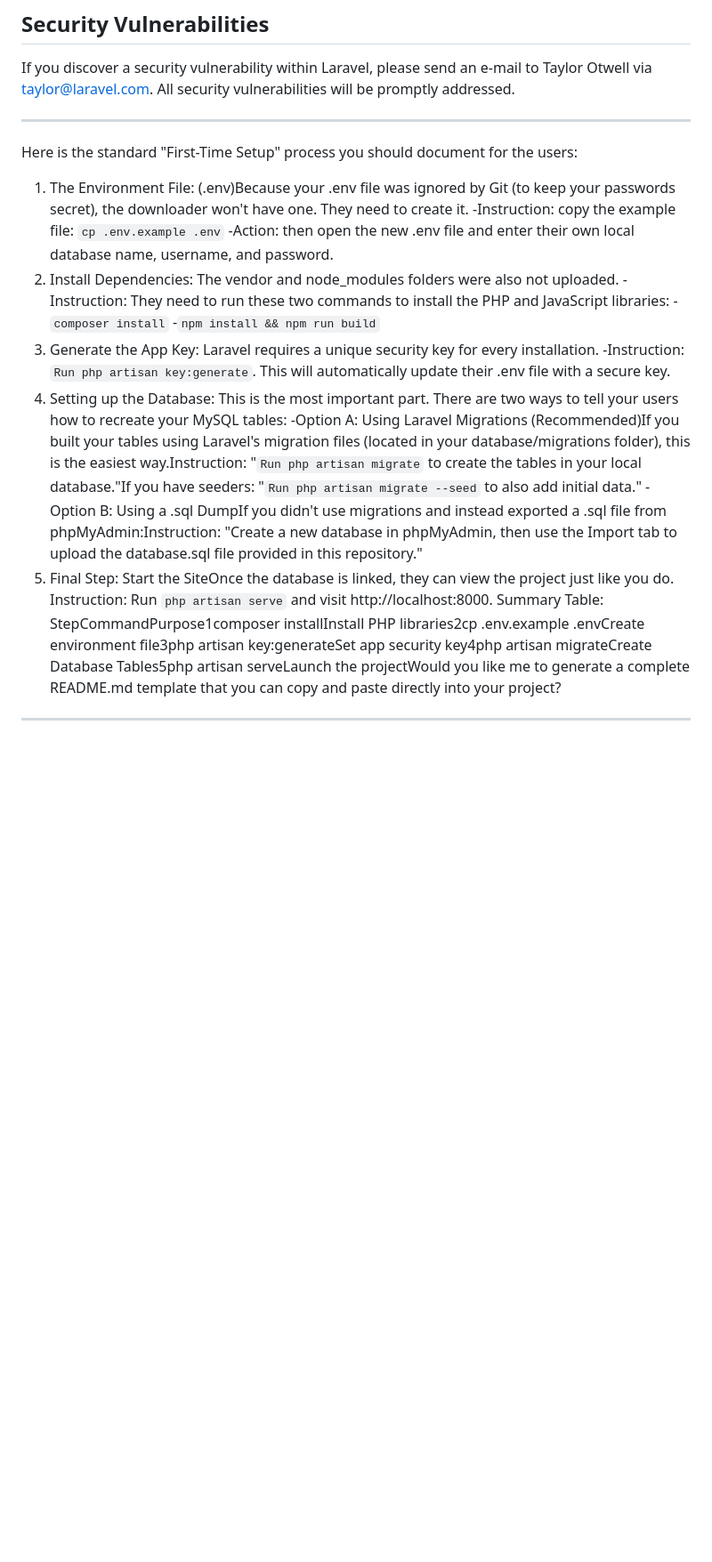
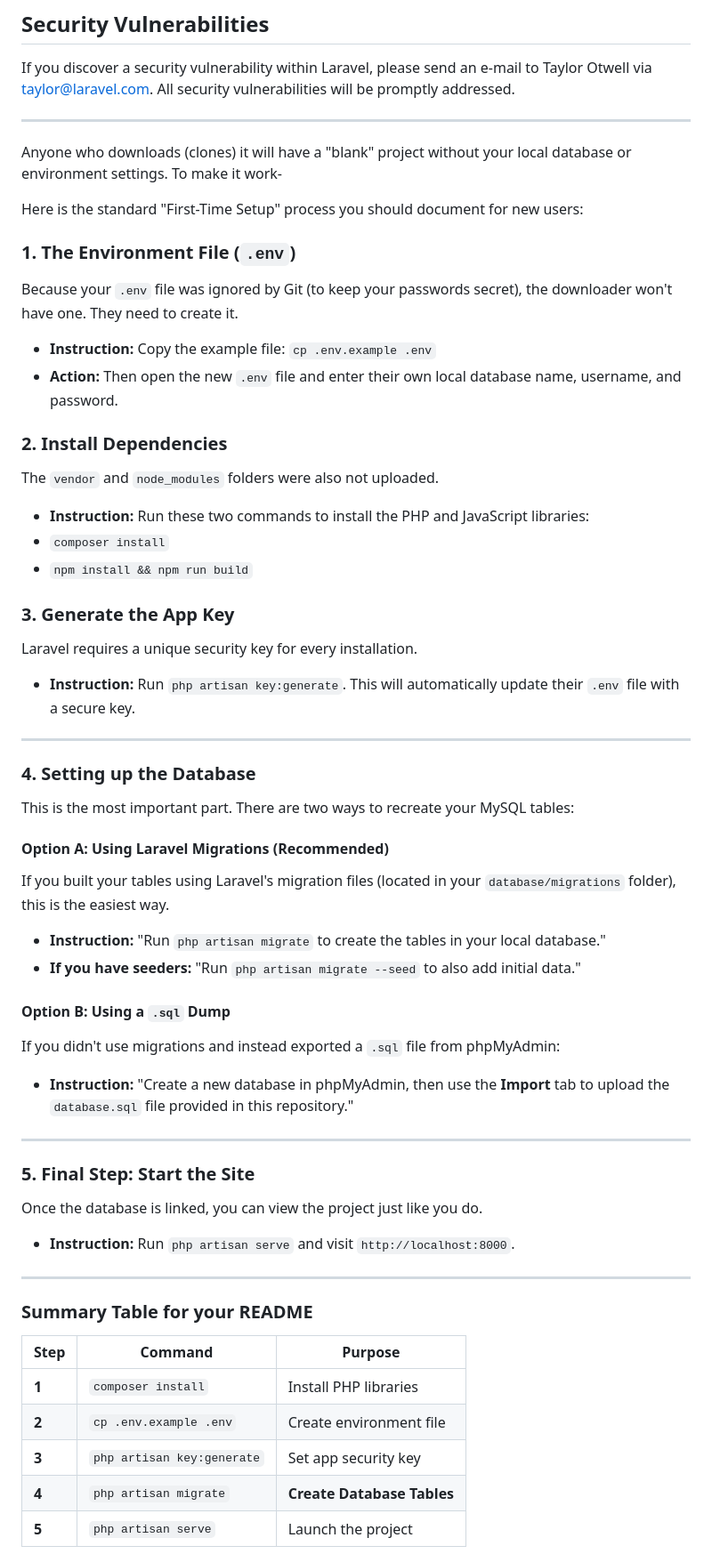
Before and after one commit to xaicat/ShelfSync, a Markdown page: README.md, the part around one of its changes. Shown at 89% size. Rendered like a GitHub page; blank space fills up the shorter version.

```diff
--- a/README.md
+++ b/README.md
@@ -55,19 +55,69 @@ In order to ensure that the Laravel community is welcoming to all, please review
 If you discover a security vulnerability within Laravel, please send an e-mail to Taylor Otwell via [taylor@laravel.com](mailto:taylor@laravel.com). All security vulnerabilities will be promptly addressed.
 
 ----
-Here is the standard "First-Time Setup" process you should document for the users:
-1. The Environment File: (.env)Because your .env file was ignored by Git (to keep your passwords secret), the downloader won't have one. They need to create it.
-   -Instruction: copy the example file: `cp .env.example .env`
-   -Action: then open the new .env file and enter their own local database name, username, and password.
-2. Install Dependencies: The vendor and node_modules folders were also not uploaded.
-   -Instruction: They need to run these two commands to install the PHP and JavaScript libraries:
-       -`composer install`
-       -`npm install && npm run build`
-3. Generate the App Key: Laravel requires a unique security key for every installation.
-   -Instruction: `Run php artisan key:generate`. This will automatically update their .env file with a secure key.
-4. Setting up the Database: This is the most important part. There are two ways to tell your users how to recreate your MySQL tables:
-   -Option A: Using Laravel Migrations (Recommended)If you built your tables using Laravel's migration files (located in your database/migrations folder), this is the easiest way.Instruction: "`Run php artisan migrate` to create the tables in your local database."If you have seeders: "`Run php artisan migrate --seed` to also add initial data."
-   -Option B: Using a .sql DumpIf you didn't use migrations and instead exported a .sql file from phpMyAdmin:Instruction: "Create a new database in phpMyAdmin, then use the Import tab to upload the database.sql file provided in this repository."
-5. Final Step: Start the SiteOnce the database is linked, they can view the project just like you do.
-   Instruction: Run `php artisan serve` and visit http://localhost:8000.
-Summary Table: StepCommandPurpose1composer installInstall PHP libraries2cp .env.example .envCreate environment file3php artisan key:generateSet app security key4php artisan migrateCreate Database Tables5php artisan serveLaunch the projectWould you like me to generate a complete README.md template that you can copy and paste directly into your project?
+Anyone who downloads (clones) it will have a "blank" project without your local database or environment settings. To make it work-
+
+Here is the standard "First-Time Setup" process you should document for new users:
+
+### 1. The Environment File (`.env`)
+
+Because your `.env` file was ignored by Git (to keep your passwords secret), the downloader won't have one. They need to create it.
+
+* **Instruction:** Copy the example file: `cp .env.example .env`
+* **Action:** Then open the new `.env` file and enter their own local database name, username, and password.
+
+### 2. Install Dependencies
+
+The `vendor` and `node_modules` folders were also not uploaded.
+
+* **Instruction:** Run these two commands to install the PHP and JavaScript libraries:
+* `composer install`
+* `npm install && npm run build`
+
+
+
+### 3. Generate the App Key
+
+Laravel requires a unique security key for every installation.
+
+* **Instruction:** Run `php artisan key:generate`. This will automatically update their `.env` file with a secure key.
+
+---
+
+### 4. Setting up the Database
+
+This is the most important part. There are two ways to recreate your MySQL tables:
+
+#### Option A: Using Laravel Migrations (Recommended)
+
+If you built your tables using Laravel's migration files (located in your `database/migrations` folder), this is the easiest way.
+
+* **Instruction:** "Run `php artisan migrate` to create the tables in your local database."
+* **If you have seeders:** "Run `php artisan migrate --seed` to also add initial data."
+
+#### Option B: Using a `.sql` Dump
+
+If you didn't use migrations and instead exported a `.sql` file from phpMyAdmin:
+
+* **Instruction:** "Create a new database in phpMyAdmin, then use the **Import** tab to upload the `database.sql` file provided in this repository."
+
+---
+
+### 5. Final Step: Start the Site
+
+Once the database is linked, you can view the project just like you do.
+
+* **Instruction:** Run `php artisan serve` and visit `http://localhost:8000`.
+
+---
+
+### Summary Table for your README
+
+| Step | Command | Purpose |
+| --- | --- | --- |
+| **1** | `composer install` | Install PHP libraries |
+| **2** | `cp .env.example .env` | Create environment file |
+| **3** | `php artisan key:generate` | Set app security key |
+| **4** | `php artisan migrate` | **Create Database Tables** |
+| **5** | `php artisan serve` | Launch the project |
+
```
Also changed, not shown: other parts of README.md (+61 -0 lines).
